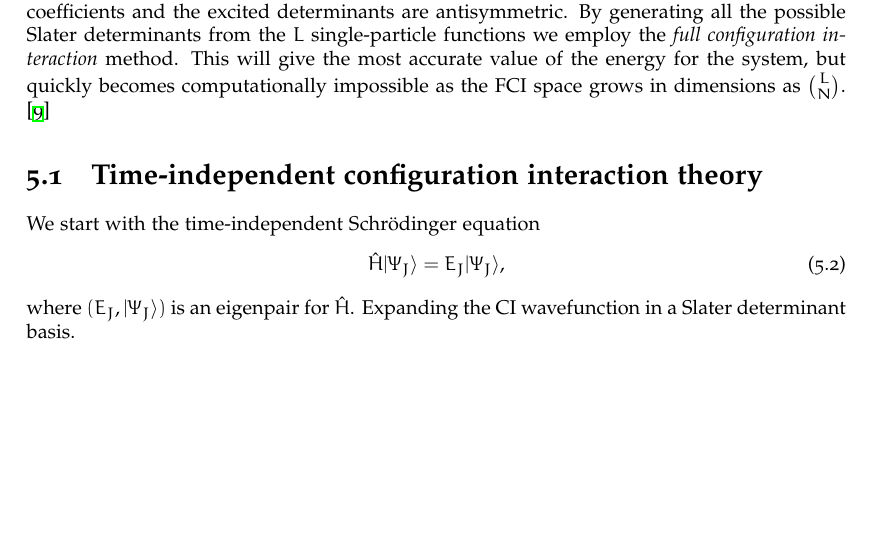
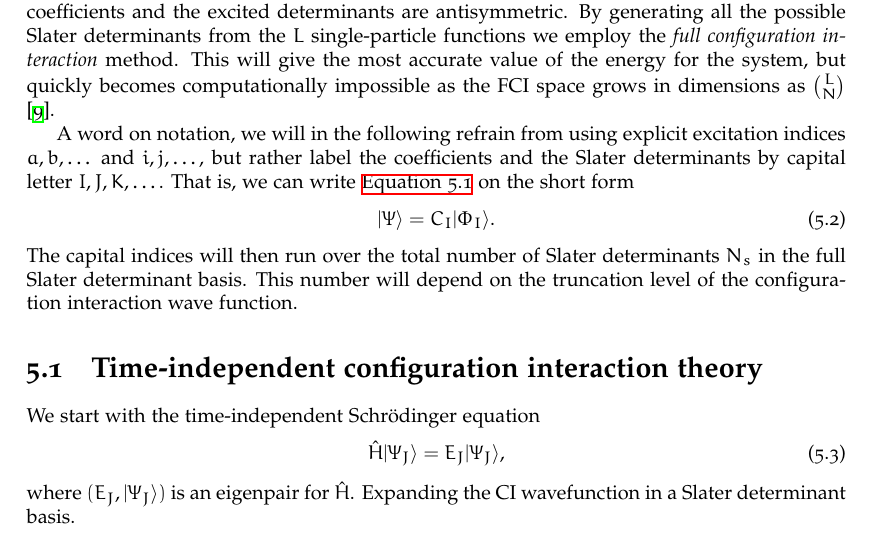
Before and after one commit to Schoyen/master-thesis, a LaTeX thesis (main.tex, which reads theory/configuration-interaction/configuration-interaction.tex): part of page 37 of 66, cut so that both start at the same text, the shorter picture padded with empty space. Compiled offline with XeLaTeX.

Commit message:
Discuss labelling of Slater determinants

```diff
--- a/theory/configuration-interaction/configuration-interaction.tex
+++ b/theory/configuration-interaction/configuration-interaction.tex
@@ -18,8 +18,21 @@
      $L$ single-particle functions we employ the \textit{full configuration
      interaction} method. This will give the most accurate value of the energy
      for the system, but quickly becomes computationally impossible as the FCI
-     space grows in dimensions as $\binom{L}{N}$.
-     \cite{kvaal2017notes}
+     space grows in dimensions as $\binom{L}{N}$ \cite{kvaal2017notes}.
+
+     A word on notation, we will in the following refrain from using explicit
+     excitation indices $a, b, \dots$ and $i, j, \dots$, but rather label the
+     coefficients and the Slater determinants by capital letter $I, J, K,
+     \dots$.
+     That is, we can write \autoref{eq:ci_wavefunction} on the short form
+     \begin{align}
+         \ket{\Psi}
+         &= C_{I}\ket{\Phi_I}.
+     \end{align}
+     The capital indices will then run over the total number of Slater
+     determinants $N_s$ in the full Slater determinant basis.
+     This number will depend on the truncation level of the configuration
+     interaction wave function.
 
      \section{Time-independent configuration interaction theory}
         We start with the time-independent Schrödinger equation
```
